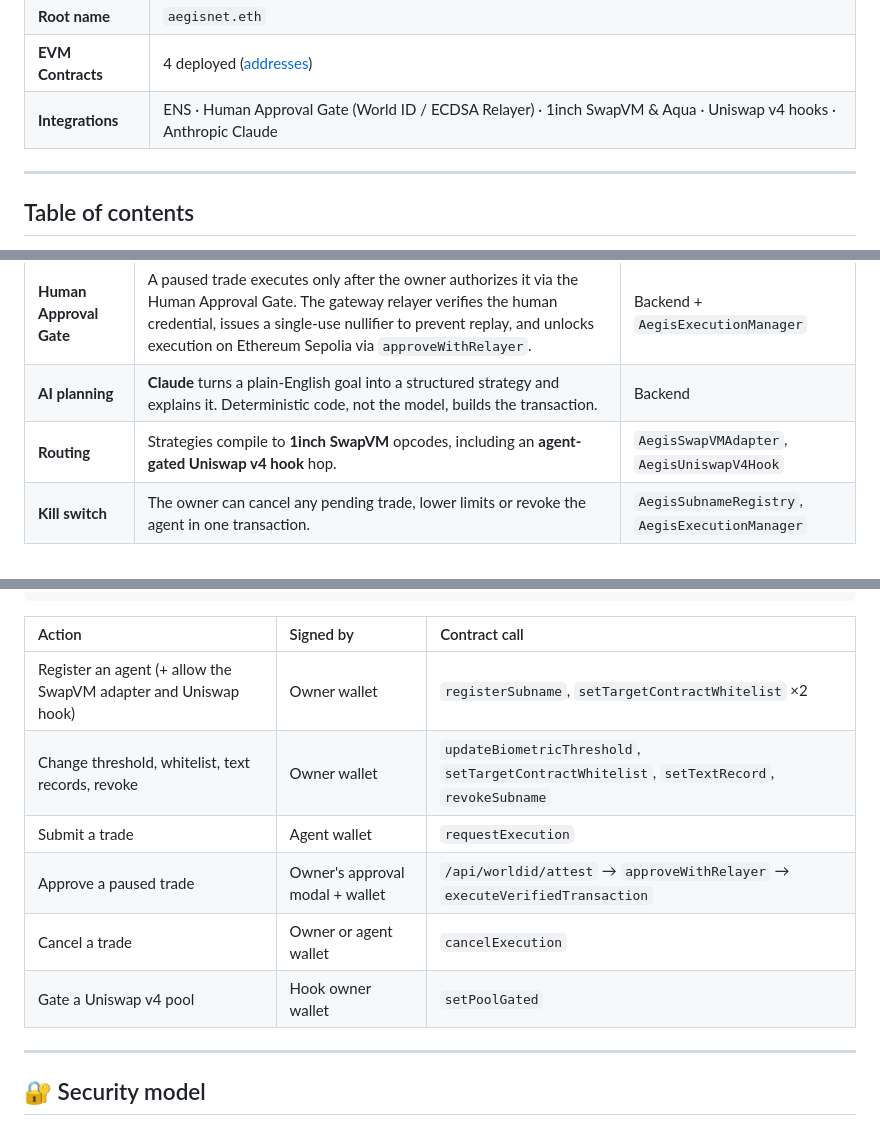
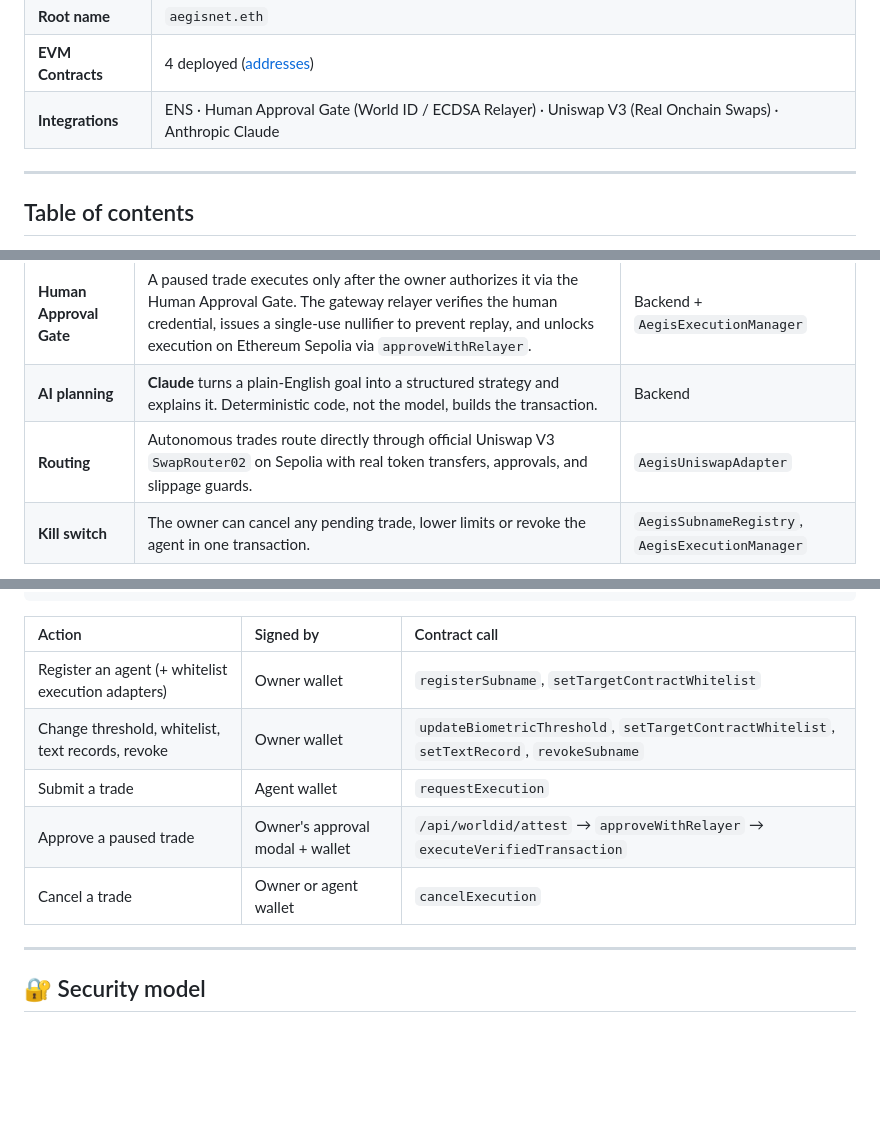
Before and after one commit to shriyashsoni/aegisnet, a Markdown page: README.md, 3 parts joined by grey strips. Rendered like a GitHub page; blank space fills up the shorter version.

```diff
--- a/README.md
+++ b/README.md
@@ -14,7 +14,7 @@
 | **Network** | Ethereum Sepolia (chain ID `11155111`) |
 | **Root name** | `aegisnet.eth` |
 | **EVM Contracts** | 4 deployed ([addresses](#-deployed-contracts-sepolia)) |
-| **Integrations** | ENS · Human Approval Gate (World ID / ECDSA Relayer) · 1inch SwapVM & Aqua · Uniswap v4 hooks · Anthropic Claude |
+| **Integrations** | ENS · Human Approval Gate (World ID / ECDSA Relayer) · Uniswap V3 (Real Onchain Swaps) · Anthropic Claude |
 
 ---
 
@@ -58,7 +58,7 @@ To trade on your behalf, an AI agent needs a wallet key. That creates three crit
 | **Execution gate** | Agents can't act directly. They submit requests to the manager, which checks identity and whitelist onchain. Under the threshold a trade runs immediately; at or above it, the trade pauses. | `AegisExecutionManager` |
 | **Human Approval Gate** | A paused trade executes only after the owner authorizes it via the Human Approval Gate. The gateway relayer verifies the human credential, issues a single-use nullifier to prevent replay, and unlocks execution on Ethereum Sepolia via `approveWithRelayer`. | Backend + `AegisExecutionManager` |
 | **AI planning** | **Claude** turns a plain-English goal into a structured strategy and explains it. Deterministic code, not the model, builds the transaction. | Backend |
-| **Routing** | Strategies compile to **1inch SwapVM** opcodes, including an **agent-gated Uniswap v4 hook** hop. | `AegisSwapVMAdapter`, `AegisUniswapV4Hook` |
+| **Routing** | Autonomous trades route directly through official Uniswap V3 `SwapRouter02` on Sepolia with real token transfers, approvals, and slippage guards. | `AegisUniswapAdapter` |
 | **Kill switch** | The owner can cancel any pending trade, lower limits or revoke the agent in one transaction. | `AegisSubnameRegistry`, `AegisExecutionManager` |
 
 **The result:** small trades run autonomously, large trades require human authorization, and unauthorized or malicious actions are blocked before execution.
@@ -277,12 +277,11 @@ To run real swaps on Ethereum Sepolia or test with live tokens:
 
 | Action | Signed by | Contract call |
 | :--- | :--- | :--- |
-| Register an agent (+ allow the SwapVM adapter and Uniswap hook) | Owner wallet | `registerSubname`, `setTargetContractWhitelist` ×2 |
+| Register an agent (+ whitelist execution adapters) | Owner wallet | `registerSubname`, `setTargetContractWhitelist` |
 | Change threshold, whitelist, text records, revoke | Owner wallet | `updateBiometricThreshold`, `setTargetContractWhitelist`, `setTextRecord`, `revokeSubname` |
 | Submit a trade | Agent wallet | `requestExecution` |
 | Approve a paused trade | Owner's approval modal + wallet | `/api/worldid/attest` → `approveWithRelayer` → `executeVerifiedTransaction` |
 | Cancel a trade | Owner or agent wallet | `cancelExecution` |
-| Gate a Uniswap v4 pool | Hook owner wallet | `setPoolGated` |
 
 ---
 
```
Also changed, not shown: other parts of README.md (+22 -21 lines), FEEDBACK.md (+57 -9 lines).
